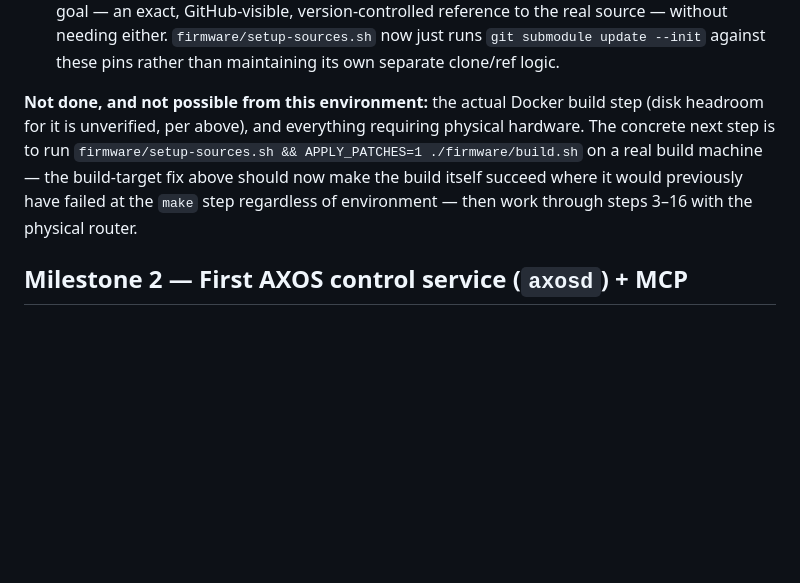
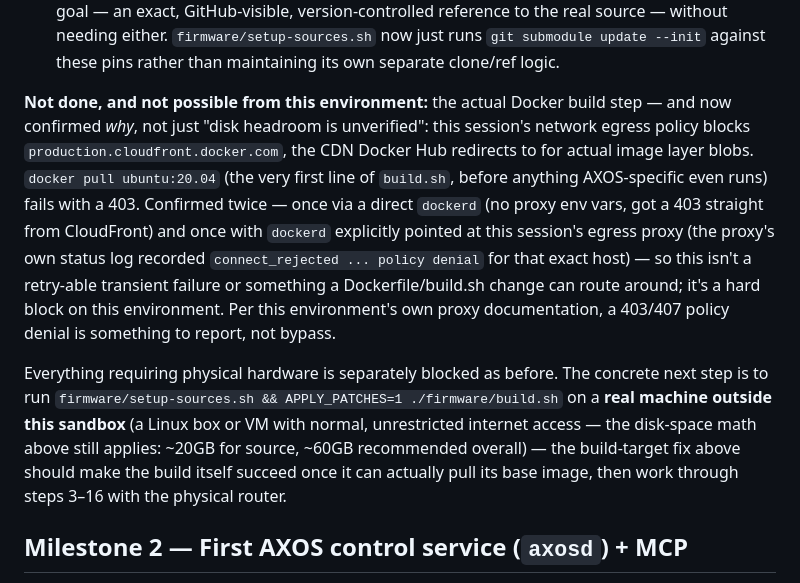
Before and after one commit to Reece01-Dock/AXOS, a Markdown page: docs/ROADMAP.md, the part around the change. GitHub-like rendering; blank space fills up the shorter version.

Commit message:
docs: confirm the Docker build is blocked here by network policy, not disk
Actually ran ./build.sh in this session instead of continuing to guess.
It fails at the very first step — docker build can't pull ubuntu:20.04 —
with a 403 from production.cloudfront.docker.com (Docker Hub's CDN for
image layer blobs). Confirmed twice: once direct (dockerd with no proxy
env, got a 403 straight from CloudFront) and once through this session's
egress proxy (the proxy's own status log recorded an explicit
connect_rejected/policy-denial for that host). Per this environment's own
proxy docs, a 403/407 policy denial is to be reported, not routed around.

This replaces the previous "disk headroom is unverified" framing with the
actual confirmed blocker: it's a hard network policy block on this
sandbox, unrelated to disk space. The fix is unchanged in substance —
run build.sh on a real machine outside this sandbox — but now for the
right, confirmed reason.

Co-Authored-By: Claude Sonnet 5 <noreply@anthropic.com>
Claude-Session: https://claude.ai/code/session_012SxmTpXjiJboqt9Y8ho5YT

```diff
--- a/docs/ROADMAP.md
+++ b/docs/ROADMAP.md
@@ -111,12 +111,28 @@ Merlin tree itself isn't vendored into this repo):
   against these pins rather than maintaining its own separate clone/ref logic.
 
 **Not done, and not possible from this environment:** the actual Docker
-build step (disk headroom for it is unverified, per above), and everything
-requiring physical hardware. The concrete next step is to run
-`firmware/setup-sources.sh && APPLY_PATCHES=1 ./firmware/build.sh` on a real
-build machine — the build-target fix above should now make the build itself
-succeed where it would previously have failed at the `make` step regardless
-of environment — then work through steps 3–16 with the physical router.
+build step — and now confirmed *why*, not just "disk headroom is
+unverified": this session's network egress policy blocks
+`production.cloudfront.docker.com`, the CDN Docker Hub redirects to for
+actual image layer blobs. `docker pull ubuntu:20.04` (the very first line
+of `build.sh`, before anything AXOS-specific even runs) fails with a 403.
+Confirmed twice — once via a direct `dockerd` (no proxy env vars, got a
+403 straight from CloudFront) and once with `dockerd` explicitly pointed
+at this session's egress proxy (the proxy's own status log recorded
+`connect_rejected ... policy denial` for that exact host) — so this isn't
+a retry-able transient failure or something a Dockerfile/build.sh change
+can route around; it's a hard block on this environment. Per this
+environment's own proxy documentation, a 403/407 policy denial is
+something to report, not bypass.
+
+Everything requiring physical hardware is separately blocked as before.
+The concrete next step is to run
+`firmware/setup-sources.sh && APPLY_PATCHES=1 ./firmware/build.sh` on a
+**real machine outside this sandbox** (a Linux box or VM with normal,
+unrestricted internet access — the disk-space math above still applies:
+~20GB for source, ~60GB recommended overall) — the build-target fix above
+should make the build itself succeed once it can actually pull its base
+image, then work through steps 3–16 with the physical router.
 
 ## Milestone 2 — First AXOS control service (`axosd`) + MCP
 
```
